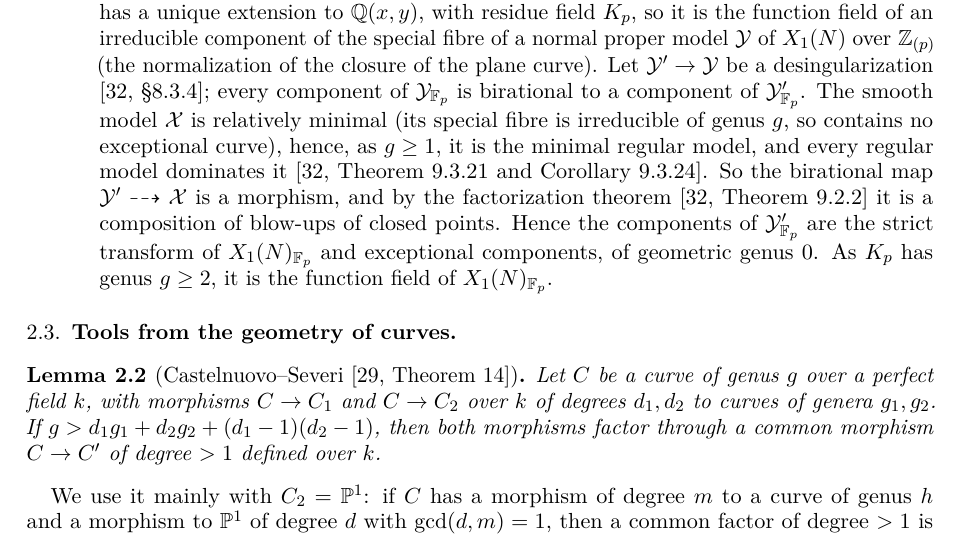
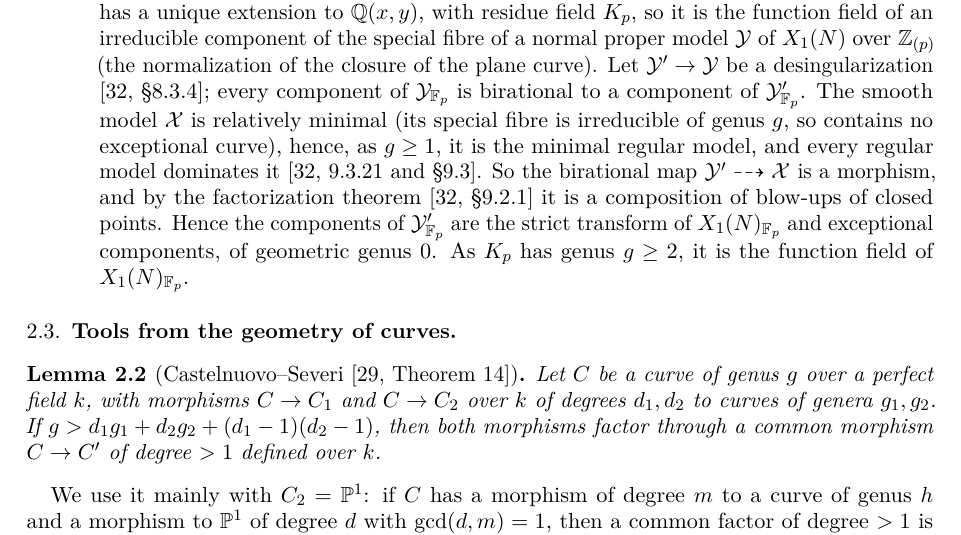
Before and after one commit to marin-varivoda/intermediate-modular-curves, a LaTeX paper (paper/main.tex, which reads paper/sections/preliminaries.tex): part of page 4 of 30, cut so that both start at the same text. Compiled offline with pdfLaTeX.

Commit message:
Liu: cite only the statement numbers that could be checked (9.3.21, Section 9.2.1)

```diff
--- a/paper/sections/preliminaries.tex
+++ b/paper/sections/preliminaries.tex
@@ -55,8 +55,8 @@ We certify good reduction at $p$ in one of two ways.
  every component of $\mathcal Y_{\Fp}$ is birational to a component of $\mathcal Y'_{\Fp}$. The smooth model
  $\mathcal X$ is relatively minimal (its special fibre is irreducible of genus $g$, so contains no exceptional
  curve), hence, as $g\ge1$, it is the minimal regular model, and every regular model dominates it
- \cite[Theorem~9.3.21 and Corollary~9.3.24]{Liu2002}. So the birational map $\mathcal Y'\dashrightarrow\mathcal X$ is a
- morphism, and by the factorization theorem \cite[Theorem~9.2.2]{Liu2002} it is a composition of blow-ups of closed
+ \cite[9.3.21 and \S9.3]{Liu2002}. So the birational map $\mathcal Y'\dashrightarrow\mathcal X$ is a
+ morphism, and by the factorization theorem \cite[\S9.2.1]{Liu2002} it is a composition of blow-ups of closed
  points. Hence the components of $\mathcal Y'_{\Fp}$ are the strict transform of $X_1(N)_{\Fp}$ and exceptional
  components, of geometric genus $0$. As $K_p$ has genus $g\ge2$, it is the
  function field of $X_1(N)_{\Fp}$.
```
Also changed, not shown: paper/main.pdf.
